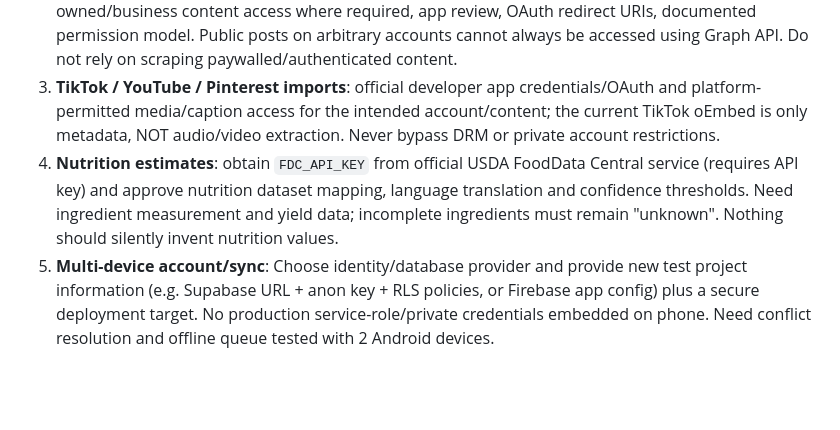
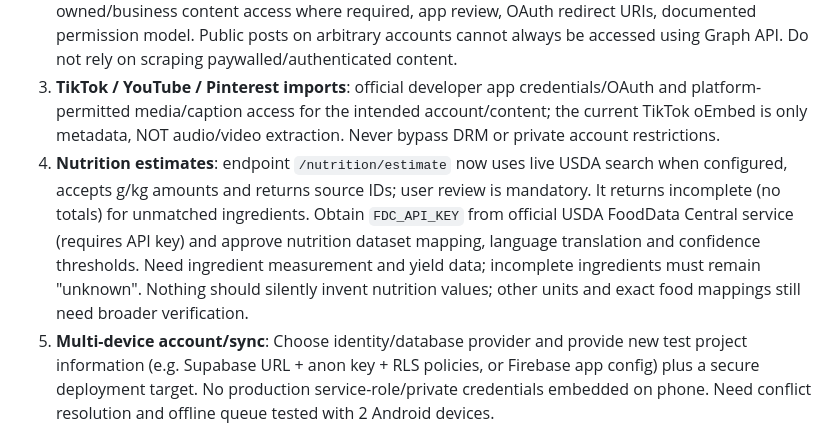
Before and after one commit to nphu0811/reCime, a Markdown page: docs/EXTERNAL_INTEGRATIONS_AND_GATES.md, the part around the change. GitHub-like rendering; blank space fills up the shorter version.

Commit message:
docs: configure optional live USDA nutrition key and precise feature limitations

```diff
--- a/docs/EXTERNAL_INTEGRATIONS_AND_GATES.md
+++ b/docs/EXTERNAL_INTEGRATIONS_AND_GATES.md
@@ -29,7 +29,7 @@ Set `OPENAI_API_KEY=...` in `backend/.env` and `OPENAI_MODEL=gpt-4.1-mini` only
 1. **Official Android binary and runtime**: install `com.recime.app` from Google Play on a phone/emulator you control. REA/JADX/ADB can compare behavior, layout states and APK static structure, but do not assume ReciMe's proprietary API/algorithms/keys. Need version, test account, visual recordings and valid hashes. No APK from third-party mirrors.
 2. **Instagram/Facebook imports**: Meta developer app, approved scopes and supported user-owned/business content access where required, app review, OAuth redirect URIs, documented permission model. Public posts on arbitrary accounts cannot always be accessed using Graph API. Do not rely on scraping paywalled/authenticated content.
 3. **TikTok / YouTube / Pinterest imports**: official developer app credentials/OAuth and platform-permitted media/caption access for the intended account/content; the current TikTok oEmbed is only metadata, NOT audio/video extraction. Never bypass DRM or private account restrictions.
-4. **Nutrition estimates**: obtain `FDC_API_KEY` from official USDA FoodData Central service (requires API key) and approve nutrition dataset mapping, language translation and confidence thresholds. Need ingredient measurement and yield data; incomplete ingredients must remain "unknown". Nothing should silently invent nutrition values.
+4. **Nutrition estimates**: endpoint `/nutrition/estimate` now uses live USDA search when configured, accepts g/kg amounts and returns source IDs; user review is mandatory. It returns incomplete (no totals) for unmatched ingredients. Obtain `FDC_API_KEY` from official USDA FoodData Central service (requires API key) and approve nutrition dataset mapping, language translation and confidence thresholds. Need ingredient measurement and yield data; incomplete ingredients must remain "unknown". Nothing should silently invent nutrition values; other units and exact food mappings still need broader verification.
 5. **Multi-device account/sync**: Choose identity/database provider and provide new test project information (e.g. Supabase URL + anon key + RLS policies, or Firebase app config) plus a secure deployment target. No production service-role/private credentials embedded on phone. Need conflict resolution and offline queue tested with 2 Android devices.
 6. **Grocery checkout**: region-specific approved merchant/affiliate provider API, delivery availability, pricing/tax/privacy and checkout contract. Cannot fabricate live orders or claim ReciMe partner inventory access.
 7. **Cooking AI and translation**: optional remote-model account/billing or authorized on-device model and validated language coverage. No key will be embedded in client.
```
